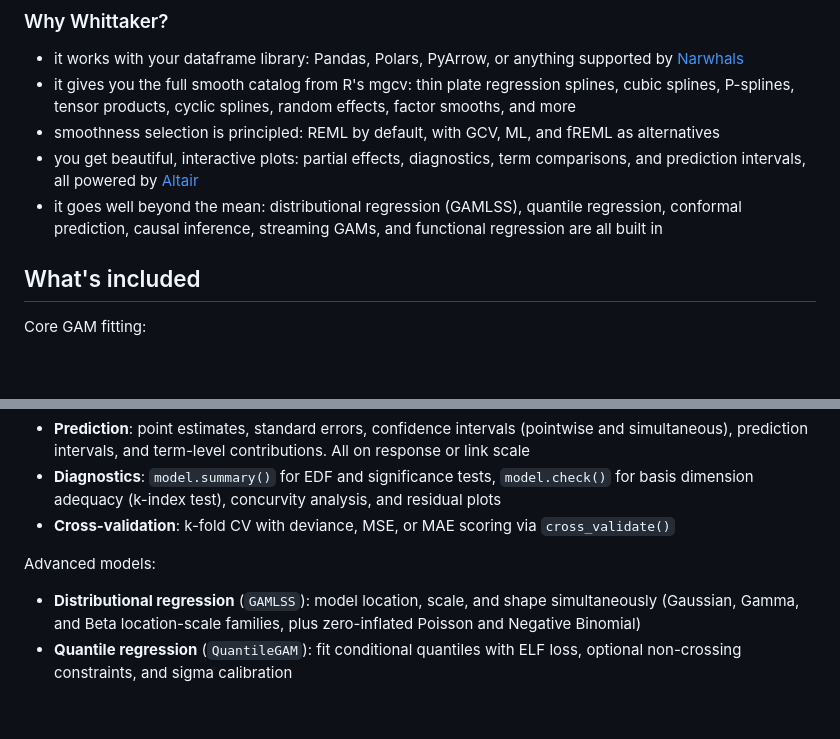
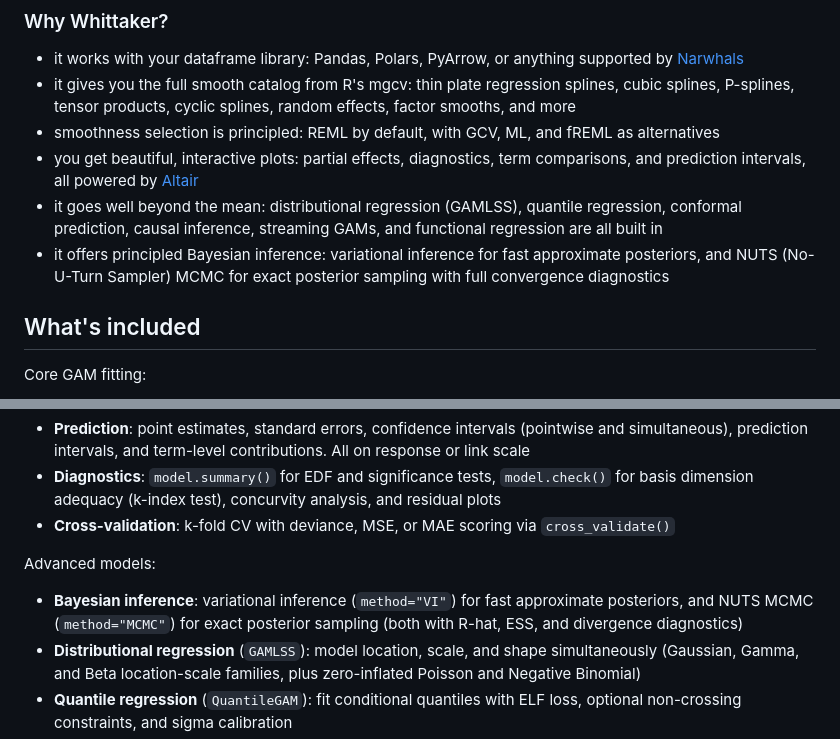
Before and after one commit to rich-iannone/whittaker, a Markdown page: README.md, 2 parts joined by grey strips. Drawn GitHub-style; blank space fills up the shorter version.

```diff
--- a/README.md
+++ b/README.md
@@ -35,6 +35,7 @@ Whittaker is a Python library for Generalized Additive Models (GAMs), the flexib
 - smoothness selection is principled: REML by default, with GCV, ML, and fREML as alternatives
 - you get beautiful, interactive plots: partial effects, diagnostics, term comparisons, and prediction intervals, all powered by [Altair](https://altair-viz.github.io/)
 - it goes well beyond the mean: distributional regression (GAMLSS), quantile regression, conformal prediction, causal inference, streaming GAMs, and functional regression are all built in
+- it offers principled Bayesian inference: variational inference for fast approximate posteriors, and NUTS (No-U-Turn Sampler) MCMC for exact posterior sampling with full convergence diagnostics
 
 ## What's included
 
@@ -54,6 +55,7 @@ Prediction and inference:
 
 Advanced models:
 
+- **Bayesian inference**: variational inference (`method="VI"`) for fast approximate posteriors, and NUTS MCMC (`method="MCMC"`) for exact posterior sampling (both with R-hat, ESS, and divergence diagnostics)
 - **Distributional regression** (`GAMLSS`): model location, scale, and shape simultaneously (Gaussian, Gamma, and Beta location-scale families, plus zero-inflated Poisson and Negative Binomial)
 - **Quantile regression** (`QuantileGAM`): fit conditional quantiles with ELF loss, optional non-crossing constraints, and sigma calibration
 - **Conformal prediction** (`ConformalPredictor`): distribution-free prediction intervals via split, CV+, and jackknife+ methods
```
